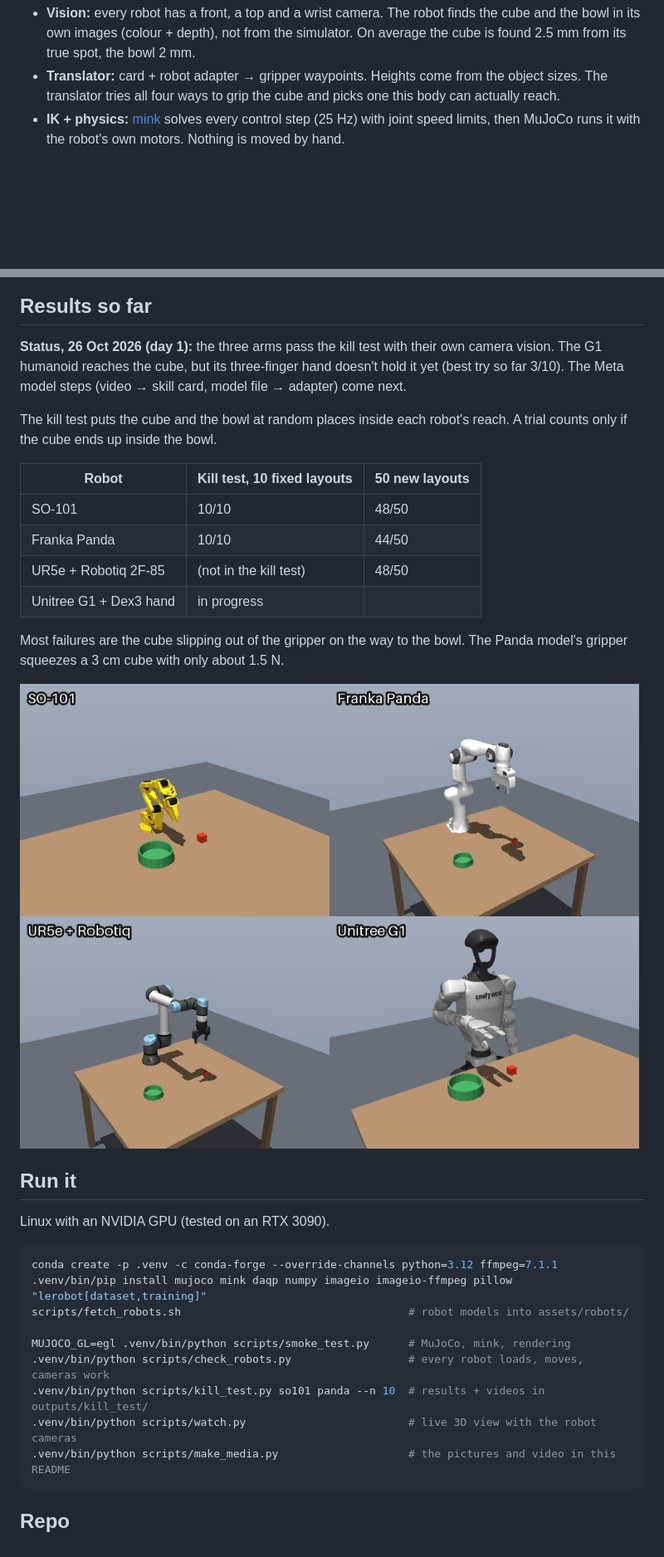
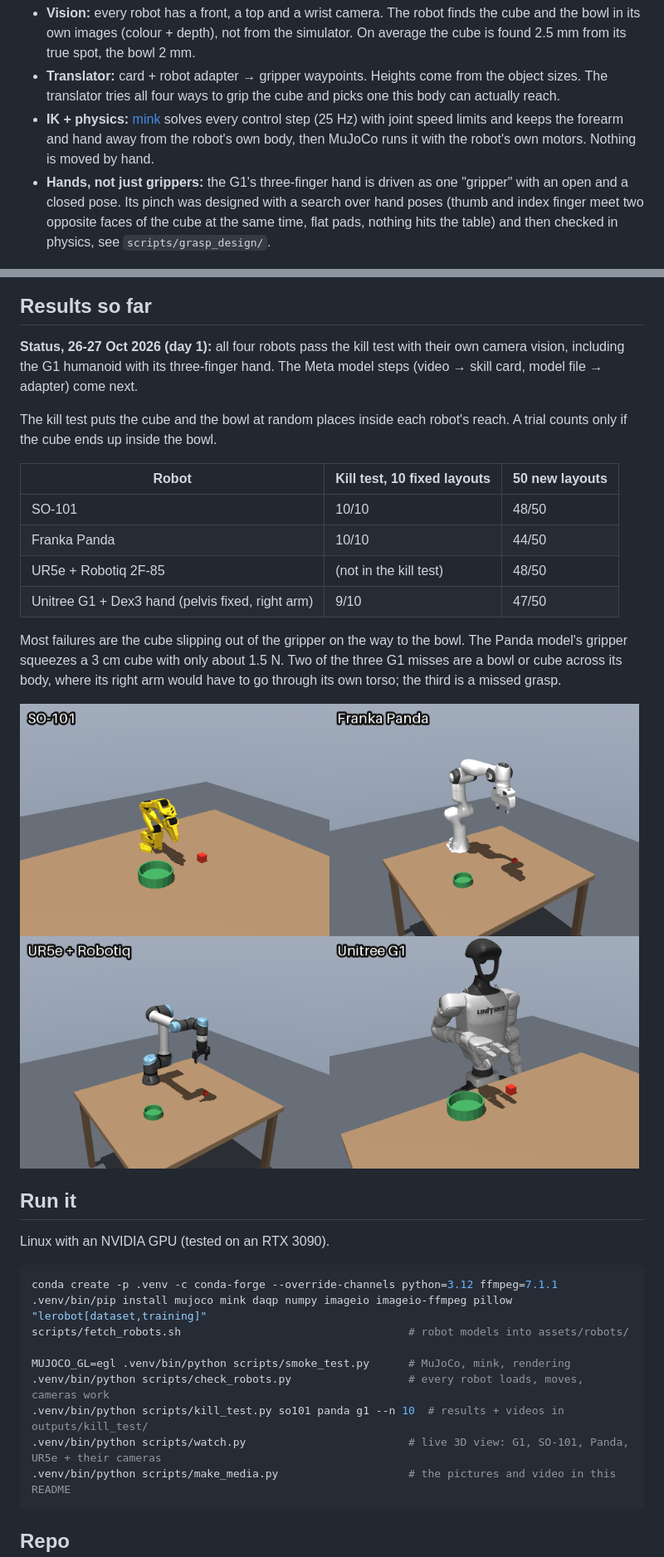
Before and after one commit to thenguyentrong/skill-translator, a Markdown page: README.md, 2 parts joined by grey strips. Shown: that part at 83% size. Rendered like a GitHub page; pictures changed too: docs/media/robots.png; blank space fills up the shorter version.

````diff
--- a/README.md
+++ b/README.md
@@ -44,13 +44,14 @@ What already runs (the card is still hand-written, the Meta model steps come nex
 
 - **Vision:** every robot has a front, a top and a wrist camera. The robot finds the cube and the bowl in its own images (colour + depth), not from the simulator. On average the cube is found 2.5 mm from its true spot, the bowl 2 mm.
 - **Translator:** card + robot adapter → gripper waypoints. Heights come from the object sizes. The translator tries all four ways to grip the cube and picks one this body can actually reach.
-- **IK + physics:** [mink](https://github.com/kevinzakka/mink) solves every control step (25 Hz) with joint speed limits, then MuJoCo runs it with the robot's own motors. Nothing is moved by hand.
+- **IK + physics:** [mink](https://github.com/kevinzakka/mink) solves every control step (25 Hz) with joint speed limits and keeps the forearm and hand away from the robot's own body, then MuJoCo runs it with the robot's own motors. Nothing is moved by hand.
+- **Hands, not just grippers:** the G1's three-finger hand is driven as one "gripper" with an open and a closed pose. Its pinch was designed with a search over hand poses (thumb and index finger meet two opposite faces of the cube at the same time, flat pads, nothing hits the table) and then checked in physics, see `scripts/grasp_design/`.
 
 ![What the robot sees](docs/media/vision.png)
 
 ## Results so far
 
-**Status, 26 Oct 2026 (day 1):** the three arms pass the kill test with their own camera vision. The G1 humanoid reaches the cube, but its three-finger hand doesn't hold it yet (best try so far 3/10). The Meta model steps (video → skill card, model file → adapter) come next.
+**Status, 26-27 Oct 2026 (day 1):** all four robots pass the kill test with their own camera vision, including the G1 humanoid with its three-finger hand. The Meta model steps (video → skill card, model file → adapter) come next.
 
 The kill test puts the cube and the bowl at random places inside each robot's reach. A trial counts only if the cube ends up inside the bowl.
 
@@ -59,9 +60,9 @@ The kill test puts the cube and the bowl at random places inside each robot's re
 | SO-101 | 10/10 | 48/50 |
 | Franka Panda | 10/10 | 44/50 |
 | UR5e + Robotiq 2F-85 | (not in the kill test) | 48/50 |
-| Unitree G1 + Dex3 hand | in progress | |
+| Unitree G1 + Dex3 hand (pelvis fixed, right arm) | 9/10 | 47/50 |
 
-Most failures are the cube slipping out of the gripper on the way to the bowl. The Panda model's gripper squeezes a 3 cm cube with only about 1.5 N.
+Most failures are the cube slipping out of the gripper on the way to the bowl. The Panda model's gripper squeezes a 3 cm cube with only about 1.5 N. Two of the three G1 misses are a bowl or cube across its body, where its right arm would have to go through its own torso; the third is a missed grasp.
 
 ![The robots](docs/media/robots.png)
 
@@ -76,8 +77,8 @@ scripts/fetch_robots.sh                                   # robot models into as
 
 MUJOCO_GL=egl .venv/bin/python scripts/smoke_test.py      # MuJoCo, mink, rendering
 .venv/bin/python scripts/check_robots.py                  # every robot loads, moves, cameras work
-.venv/bin/python scripts/kill_test.py so101 panda --n 10  # results + videos in outputs/kill_test/
-.venv/bin/python scripts/watch.py                         # live 3D view with the robot cameras
+.venv/bin/python scripts/kill_test.py so101 panda g1 --n 10  # results + videos in outputs/kill_test/
+.venv/bin/python scripts/watch.py                         # live 3D view: G1, SO-101, Panda, UR5e + their cameras
 .venv/bin/python scripts/make_media.py                    # the pictures and video in this README
 ```
 
````
Also changed, not shown: other parts of README.md (+3 -3 lines), CLAUDE.md (+14 -6 lines), 10 other files.
